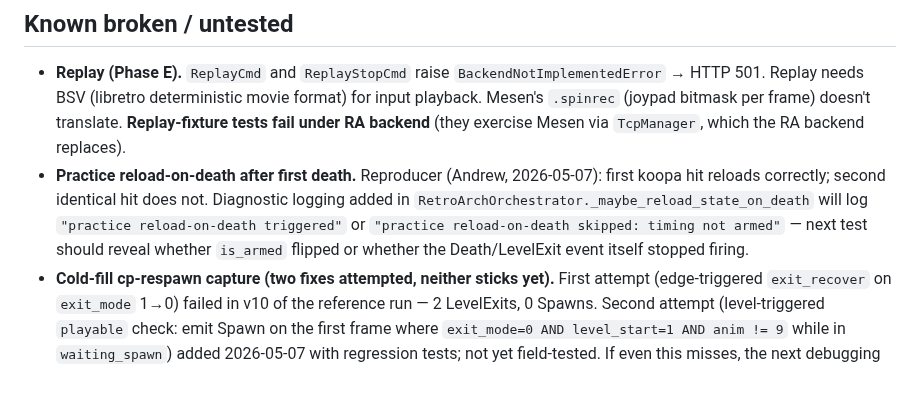
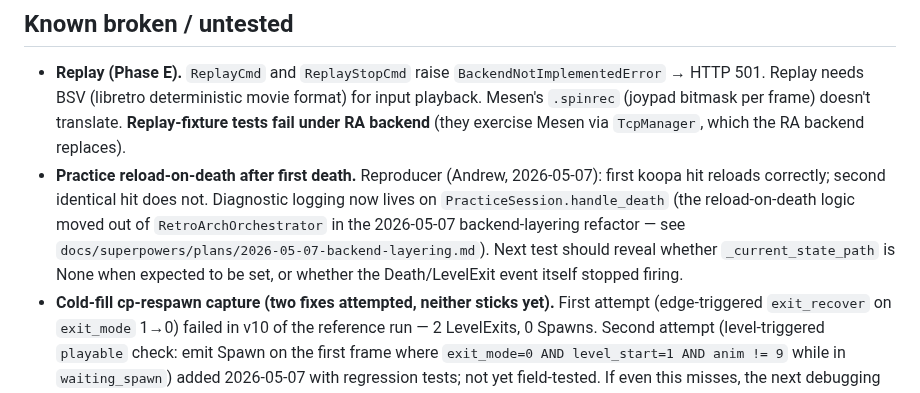
Before and after one commit to amcknight/spinlab, a Markdown page: docs/retroarch-migration/status.md, the part around the change. Drawn GitHub-style.

```diff
--- a/docs/retroarch-migration/status.md
+++ b/docs/retroarch-migration/status.md
@@ -25,7 +25,7 @@ Mesen + Lua still works in parallel — backend selected via `config.yaml` `emul
 ## Known broken / untested
 
 - **Replay (Phase E).** `ReplayCmd` and `ReplayStopCmd` raise `BackendNotImplementedError` → HTTP 501. Replay needs BSV (libretro deterministic movie format) for input playback. Mesen's `.spinrec` (joypad bitmask per frame) doesn't translate. **Replay-fixture tests fail under RA backend** (they exercise Mesen via `TcpManager`, which the RA backend replaces).
-- **Practice reload-on-death after first death.** Reproducer (Andrew, 2026-05-07): first koopa hit reloads correctly; second identical hit does not. Diagnostic logging added in `RetroArchOrchestrator._maybe_reload_state_on_death` will log `"practice reload-on-death triggered"` or `"practice reload-on-death skipped: timing not armed"` — next test should reveal whether `is_armed` flipped or whether the Death/LevelExit event itself stopped firing.
+- **Practice reload-on-death after first death.** Reproducer (Andrew, 2026-05-07): first koopa hit reloads correctly; second identical hit does not. Diagnostic logging now lives on `PracticeSession.handle_death` (the reload-on-death logic moved out of `RetroArchOrchestrator` in the 2026-05-07 backend-layering refactor — see `docs/superpowers/plans/2026-05-07-backend-layering.md`). Next test should reveal whether `_current_state_path` is None when expected to be set, or whether the Death/LevelExit event itself stopped firing.
 - **Cold-fill cp-respawn capture (two fixes attempted, neither sticks yet).** First attempt (edge-triggered `exit_recover` on `exit_mode` 1→0) failed in v10 of the reference run — 2 LevelExits, 0 Spawns. Second attempt (level-triggered `playable` check: emit Spawn on the first frame where `exit_mode=0 AND level_start=1 AND anim != 9` while in `waiting_spawn`) added 2026-05-07 with regression tests; not yet field-tested. If even this misses, the next debugging step is to log raw memory snapshots while the player dies during cold-fill — something about the SMW state values isn't matching expectations.
 - **Integration tests under `tests/integration/test_transitions.py` and `test_replay_fixture.py`.** All Mesen-based; they connect via `TcpManager`, which is bypassed under RA. Failures are pre-existing under the RA backend, not regressions. Either skip them when `backend == 'retroarch'` or wait until Phase E ports them.
 - **Multi-ROM hot-swap.** If the user changes RA's loaded ROM mid-session, basename auto-refresh works on the next save attempt but the dashboard's game context doesn't follow. Tested only one-direction: open dashboard → RA already has ROM loaded.
```
Also changed, not shown: docs/retroarch-migration/architecture.md (+7 -2 lines).
